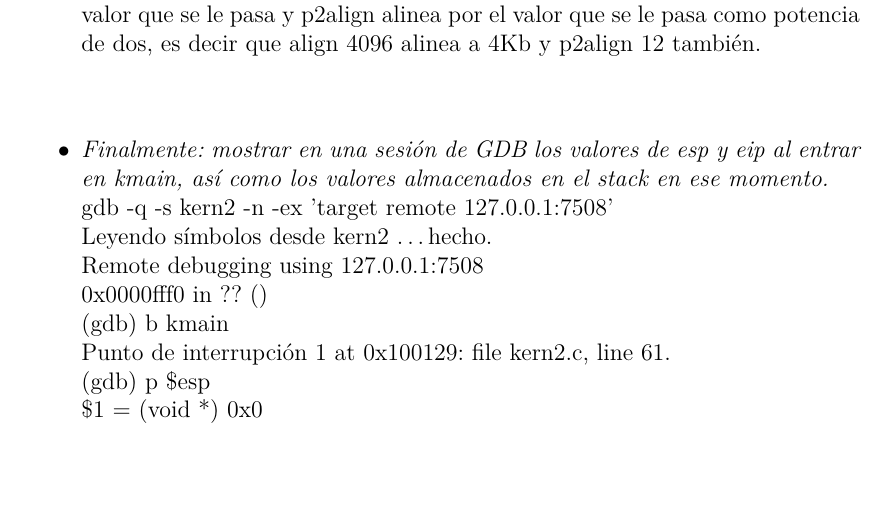
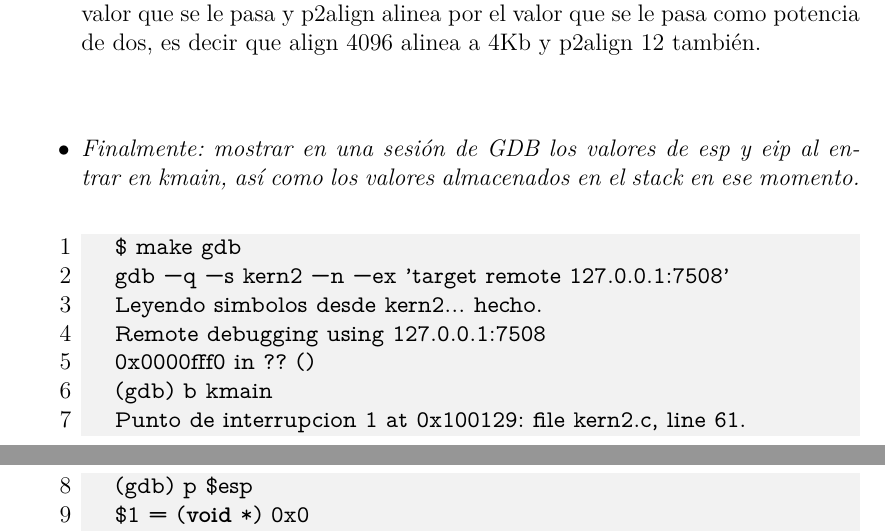
Before and after one commit to BlancoSebastianEzequiel/LabKernel2, a LaTeX document (TemplateLatex.tex): part of page 3 of 8 before the commit and two parts of pages 3 and 4 of 8 after it, the two joined at a grey line, cut so that both start at the same text, the shorter picture padded with empty space. Compiled offline with pdfLaTeX.

Commit message:
Agrego cambio en el formato de la corrida de gdb en Ej: kern2-stack

```diff
--- a/TemplateLatex.tex
+++ b/TemplateLatex.tex
@@ -94,12 +94,17 @@
 			\item \textit{Finalmente: mostrar en una sesión de GDB los valores
 			de esp y eip al entrar en kmain, así como los valores almacenados
 			en el stack en ese momento.\\}
-			gdb -q -s kern2 -n -ex 'target remote 127.0.0.1:7508'\\
-			Leyendo símbolos desde kern2 \ldots hecho.\\
-			Remote debugging using 127.0.0.1:7508\\
-			0x0000fff0 in ?? ()\\
-			(gdb) b kmain\\
-			Punto de interrupción 1 at 0x100129: file kern2.c, line 61.\\
-			(gdb) p \$esp\\
-			\$1 = (void *) 0x0\\
-			(gdb) p/x \$eip\\
+\begin{lstlisting}[
+	columns=fullflexible,
+	basicstyle=\fontfamily{lmvtt}\selectfont,
+]
+	$ make gdb
+	gdb -q -s kern2 -n -ex 'target remote 127.0.0.1:7508'
+	Leyendo simbolos desde kern2... hecho.
+	Remote debugging using 127.0.0.1:7508
+	0x0000fff0 in ?? ()
+	(gdb) b kmain
+	Punto de interrupcion 1 at 0x100129: file kern2.c, line 61.
+	(gdb) p $esp
+	$1 = (void *) 0x0
+	(gdb) p/x $eip
```
Also changed, not shown: TemplateLatex.tex (19 more changed lines).
